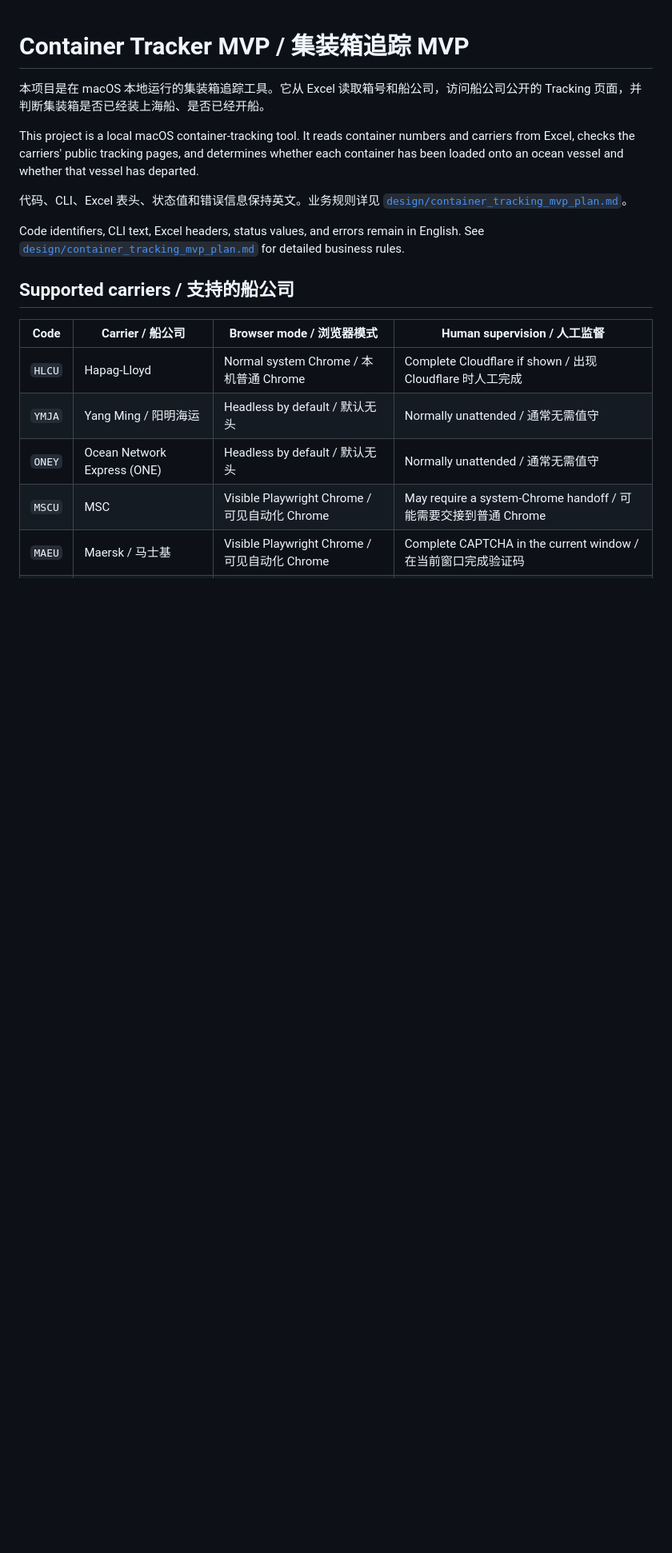
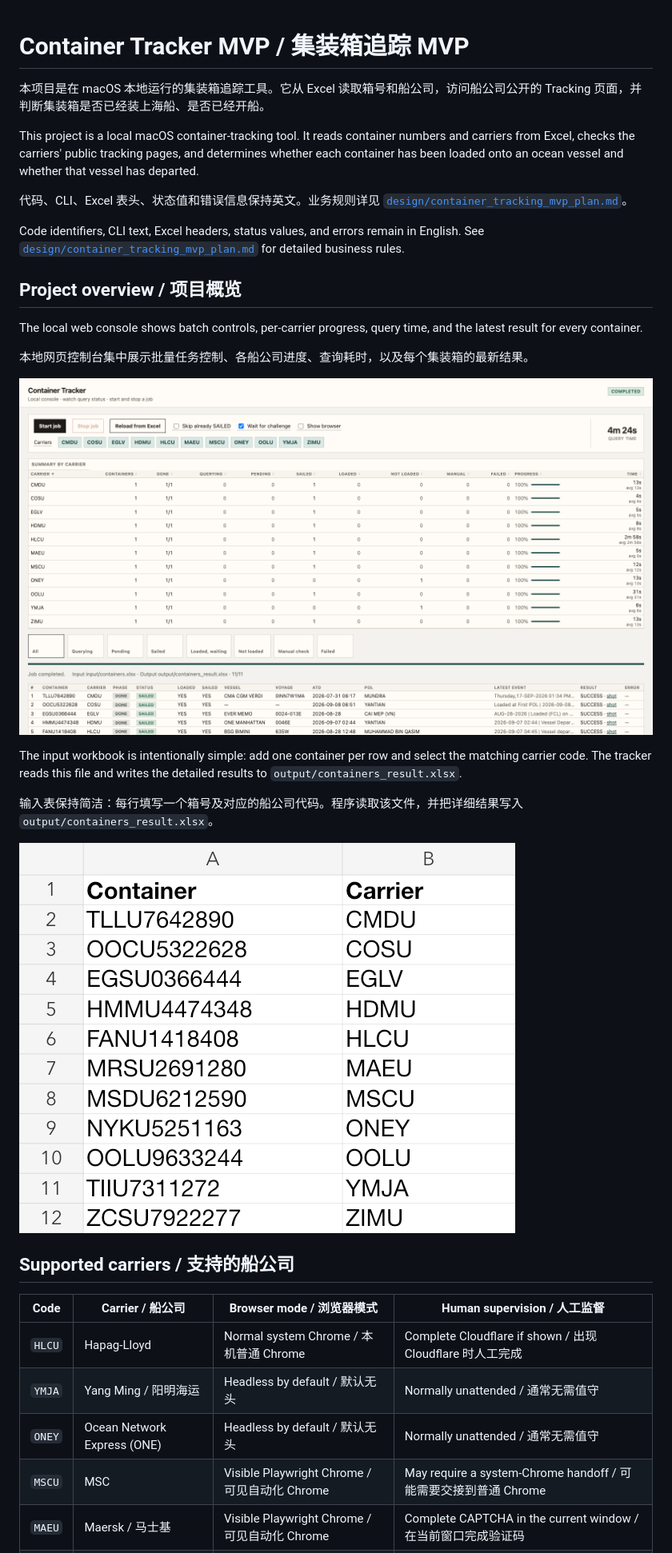
Before and after one commit to michaelzhu1981/container_tracker, a Markdown page: README.md, the part around the change. Shown: that part at 80% size. Drawn GitHub-style; pictures changed too: docs/images/input-workbook.png (added), docs/images/web-ui.png (added); blank space fills up the shorter version.

Commit message:
Document project overview and usage flow in README

```diff
--- a/README.md
+++ b/README.md
@@ -7,6 +7,20 @@ This project is a local macOS container-tracking tool. It reads container number
 代码、CLI、Excel 表头、状态值和错误信息保持英文。业务规则详见 [`design/container_tracking_mvp_plan.md`](design/container_tracking_mvp_plan.md)。
 
 Code identifiers, CLI text, Excel headers, status values, and errors remain in English. See [`design/container_tracking_mvp_plan.md`](design/container_tracking_mvp_plan.md) for detailed business rules.
+
+## Project overview / 项目概览
+
+The local web console shows batch controls, per-carrier progress, query time, and the latest result for every container.
+
+本地网页控制台集中展示批量任务控制、各船公司进度、查询耗时，以及每个集装箱的最新结果。
+
+![Container Tracker web console showing a completed multi-carrier batch](docs/images/web-ui.png)
+
+The input workbook is intentionally simple: add one container per row and select the matching carrier code. The tracker reads this file and writes the detailed results to `output/containers_result.xlsx`.
+
+输入表保持简洁：每行填写一个箱号及对应的船公司代码。程序读取该文件，并把详细结果写入 `output/containers_result.xlsx`。
+
+![Container Tracker input workbook with Container and Carrier columns](docs/images/input-workbook.png)
 
 ## Supported carriers / 支持的船公司
 
```
